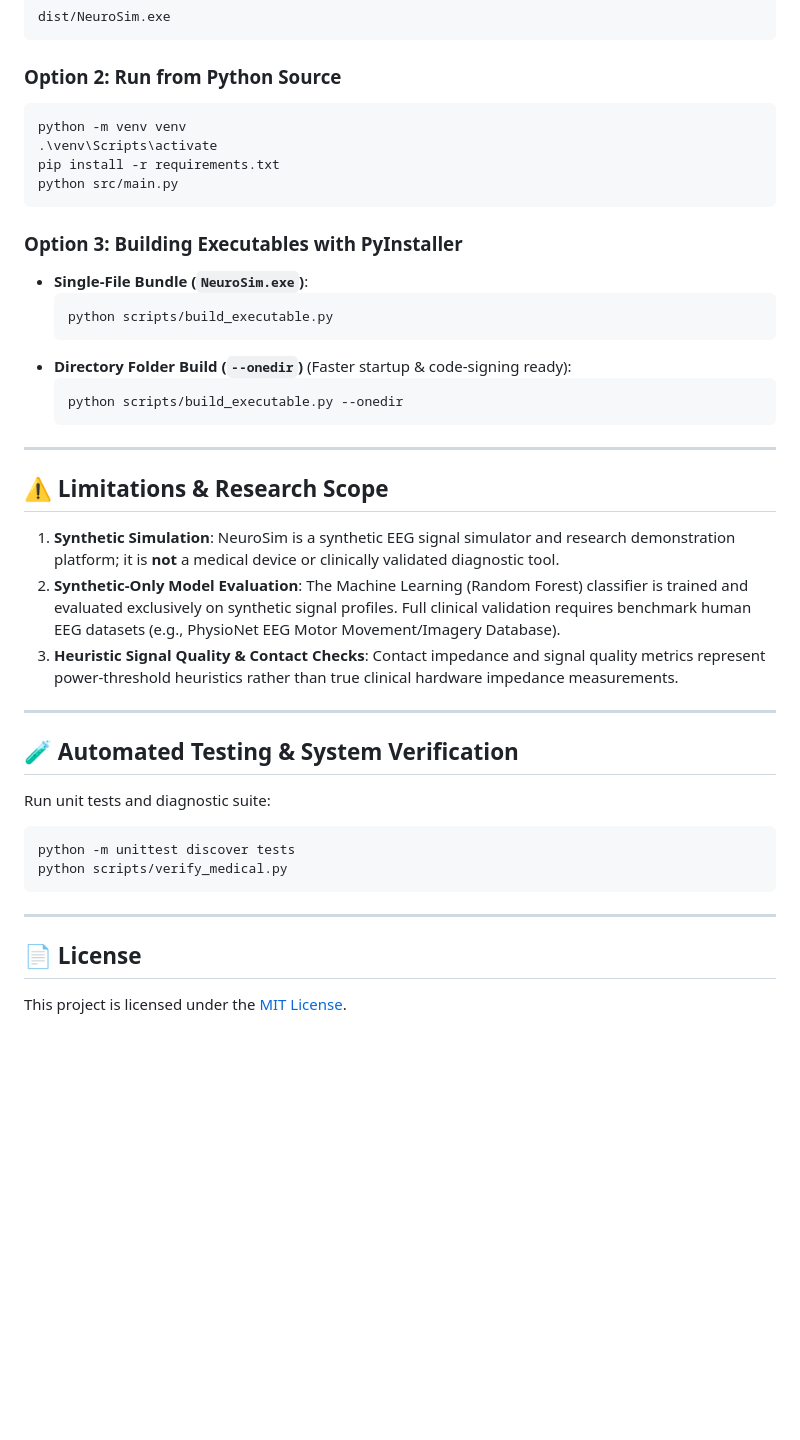
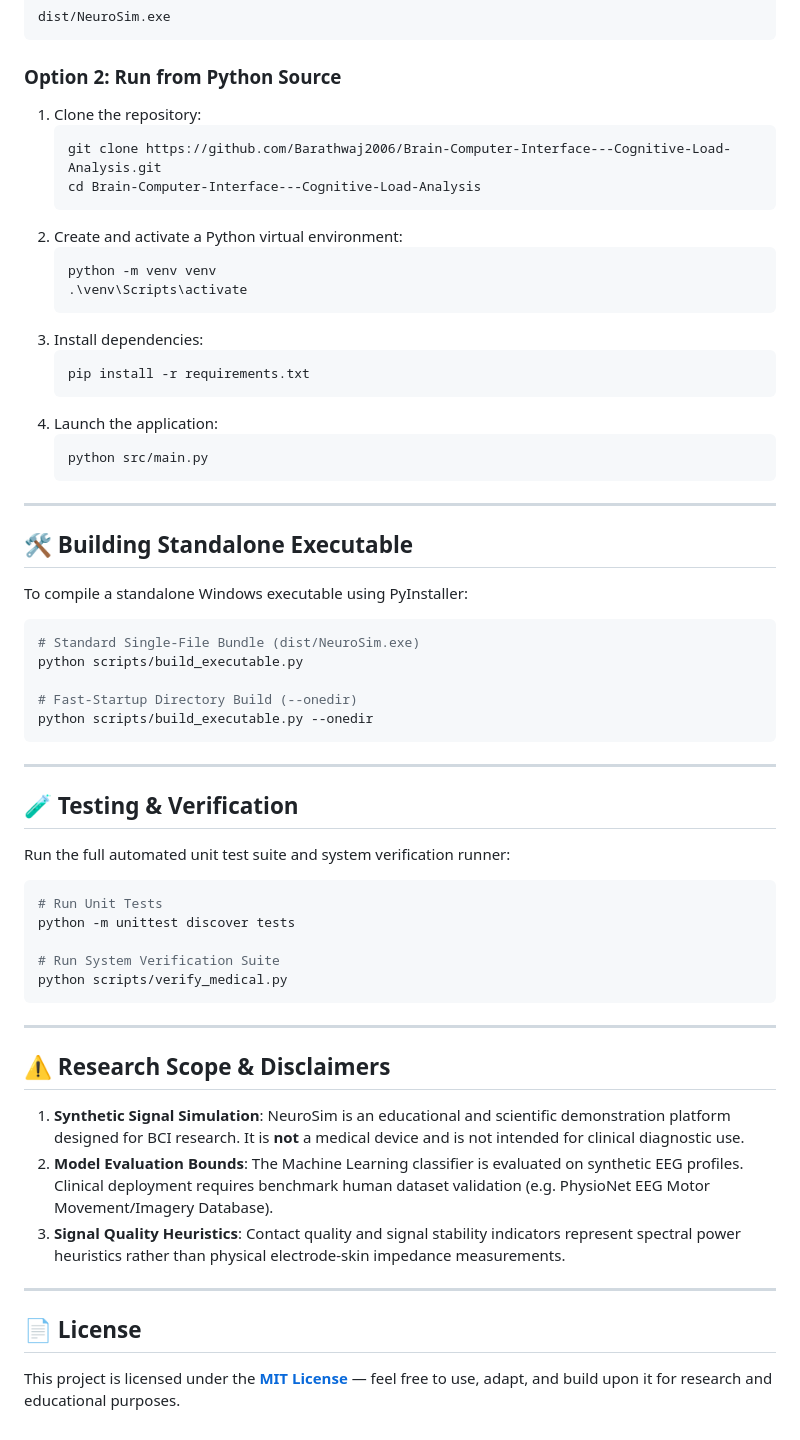
Before and after one commit to Barathwaj2006/Brain-Computer-Interface---Cognitive-Load-Analysis, a Markdown page: README.md, the part around one of its changes. GitHub-like rendering; blank space fills up the shorter version.

````diff
--- a/README.md
+++ b/README.md
@@ -57,42 +149,63 @@ dist/NeuroSim.exe
 ```
 
 ### **Option 2: Run from Python Source**
-```powershell
-python -m venv venv
-.\venv\Scripts\activate
-pip install -r requirements.txt
-python src/main.py
-```
-
-### **Option 3: Building Executables with PyInstaller**
-- **Single-File Bundle (`NeuroSim.exe`)**:
-  ```powershell
-  python scripts/build_executable.py
-  ```
-- **Directory Folder Build (`--onedir`)** (Faster startup & code-signing ready):
-  ```powershell
-  python scripts/build_executable.py --onedir
-  ```
+1. Clone the repository:
+   ```bash
+   git clone https://github.com/Barathwaj2006/Brain-Computer-Interface---Cognitive-Load-Analysis.git
+   cd Brain-Computer-Interface---Cognitive-Load-Analysis
+   ```
+2. Create and activate a Python virtual environment:
+   ```powershell
+   python -m venv venv
+   .\venv\Scripts\activate
+   ```
+3. Install dependencies:
+   ```powershell
+   pip install -r requirements.txt
+   ```
+4. Launch the application:
+   ```powershell
+   python src/main.py
+   ```
 
 ---
 
-## ⚠️ Limitations & Research Scope
+## 🛠️ Building Standalone Executable
 
-1. **Synthetic Simulation**: NeuroSim is a synthetic EEG signal simulator and research demonstration platform; it is **not** a medical device or clinically validated diagnostic tool.
-2. **Synthetic-Only Model Evaluation**: The Machine Learning (Random Forest) classifier is trained and evaluated exclusively on synthetic signal profiles. Full clinical validation requires benchmark human EEG datasets (e.g., PhysioNet EEG Motor Movement/Imagery Database).
-3. **Heuristic Signal Quality & Contact Checks**: Contact impedance and signal quality metrics represent power-threshold heuristics rather than true clinical hardware impedance measurements.
+To compile a standalone Windows executable using PyInstaller:
+
+```powershell
+# Standard Single-File Bundle (dist/NeuroSim.exe)
+python scripts/build_executable.py
+
+# Fast-Startup Directory Build (--onedir)
+python scripts/build_executable.py --onedir
+```
 
 ---
 
-## 🧪 Automated Testing & System Verification
+## 🧪 Testing & Verification
 
-Run unit tests and diagnostic suite:
+Run the full automated unit test suite and system verification runner:
+
 ```powershell
+# Run Unit Tests
 python -m unittest discover tests
+
+# Run System Verification Suite
 python scripts/verify_medical.py
 ```
 
 ---
 
+## ⚠️ Research Scope & Disclaimers
+
+1. **Synthetic Signal Simulation**: NeuroSim is an educational and scientific demonstration platform designed for BCI research. It is **not** a medical device and is not intended for clinical diagnostic use.
+2. **Model Evaluation Bounds**: The Machine Learning classifier is evaluated on synthetic EEG profiles. Clinical deployment requires benchmark human dataset validation (e.g. PhysioNet EEG Motor Movement/Imagery Database).
+3. **Signal Quality Heuristics**: Contact quality and signal stability indicators represent spectral power heuristics rather than physical electrode-skin impedance measurements.
+
+---
+
 ## 📄 License
-This project is licensed under the [MIT License](LICENSE).
+
+This project is licensed under the **[MIT License](LICENSE)** — feel free to use, adapt, and build upon it for research and educational purposes.
````
Also changed, not shown: other parts of README.md (+127 -35 lines).
